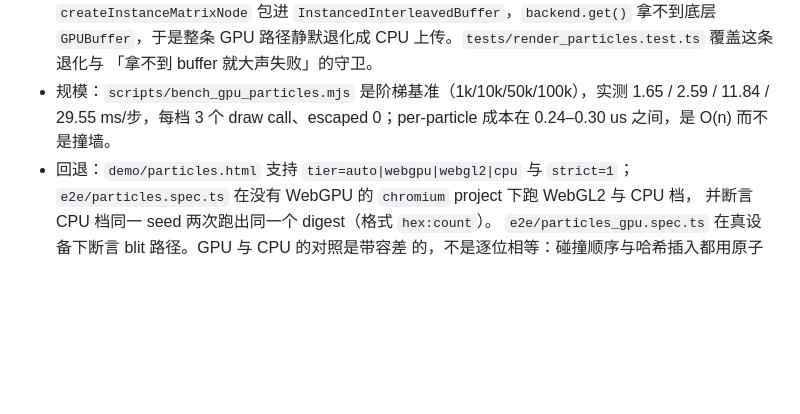
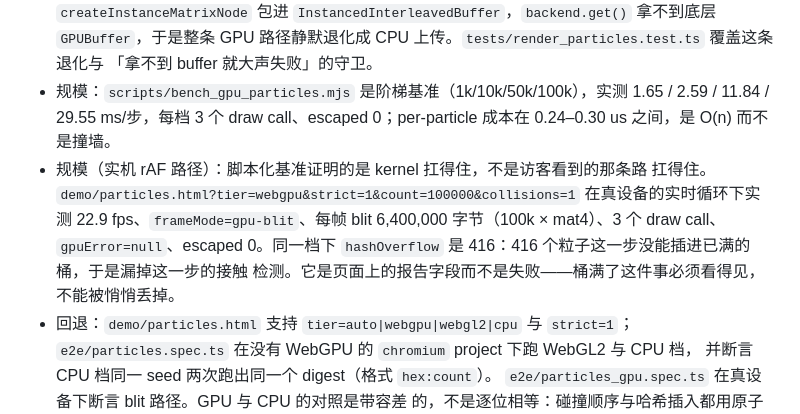
Before and after one commit to flowinginthewind700/threedream, a Markdown page: docs/development-plan.md, the part around the change. Drawn GitHub-style; blank space fills up the shorter version.

Commit message:
M3: the live rAF path at 100k, which the scripted bench does not cover

```diff
--- a/docs/development-plan.md
+++ b/docs/development-plan.md
@@ -251,6 +251,12 @@
 - 规模：`scripts/bench_gpu_particles.mjs` 是阶梯基准（1k/10k/50k/100k），实测
   1.65 / 2.59 / 11.84 / 29.55 ms/步，每档 3 个 draw call、escaped 0；per-particle
   成本在 0.24–0.30 us 之间，是 O(n) 而不是撞墙。
+- 规模（实机 rAF 路径）：脚本化基准证明的是 kernel 扛得住，不是访客看到的那条路
+  扛得住。`demo/particles.html?tier=webgpu&strict=1&count=100000&collisions=1`
+  在真设备的实时循环下实测 22.9 fps、`frameMode=gpu-blit`、每帧 blit 6,400,000
+  字节（100k × mat4）、3 个 draw call、`gpuError=null`、escaped 0。同一档下
+  `hashOverflow` 是 416：416 个粒子这一步没能插进已满的桶，于是漏掉这一步的接触
+  检测。它是页面上的报告字段而不是失败——桶满了这件事必须看得见，不能被悄悄丢掉。
 - 回退：`demo/particles.html` 支持 `tier=auto|webgpu|webgl2|cpu` 与 `strict=1`；
   `e2e/particles.spec.ts` 在没有 WebGPU 的 `chromium` project 下跑 WebGL2 与 CPU 档，
   并断言 CPU 档同一 seed 两次跑出同一个 digest（格式 `hex:count`）。
```
